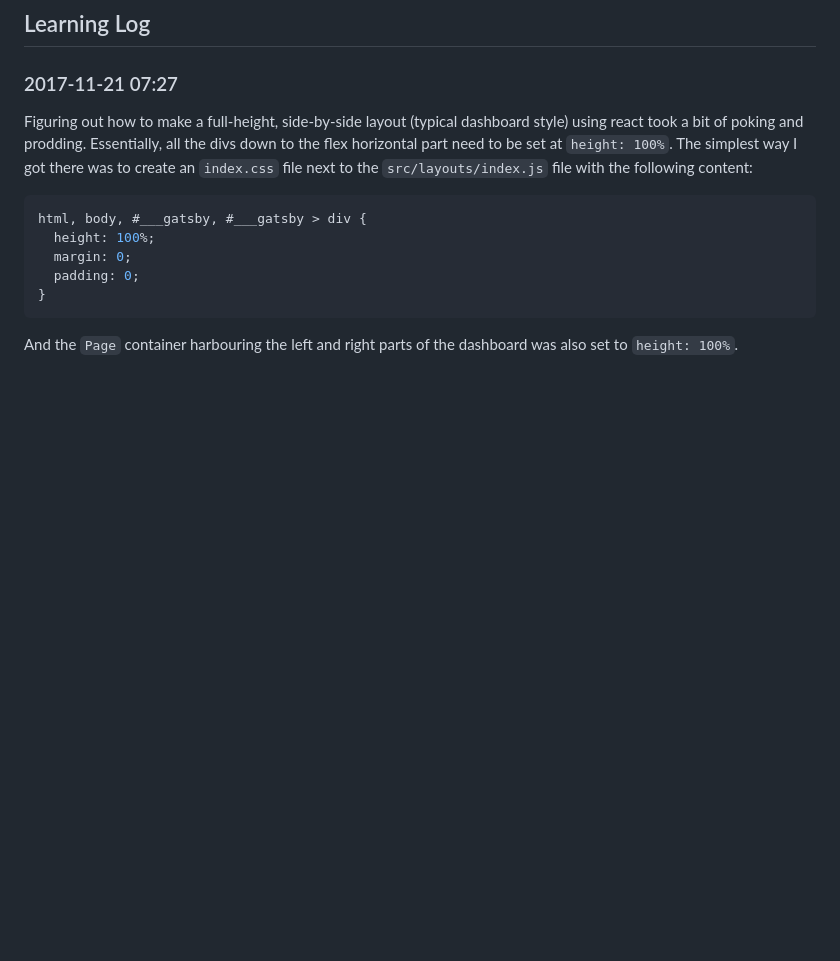
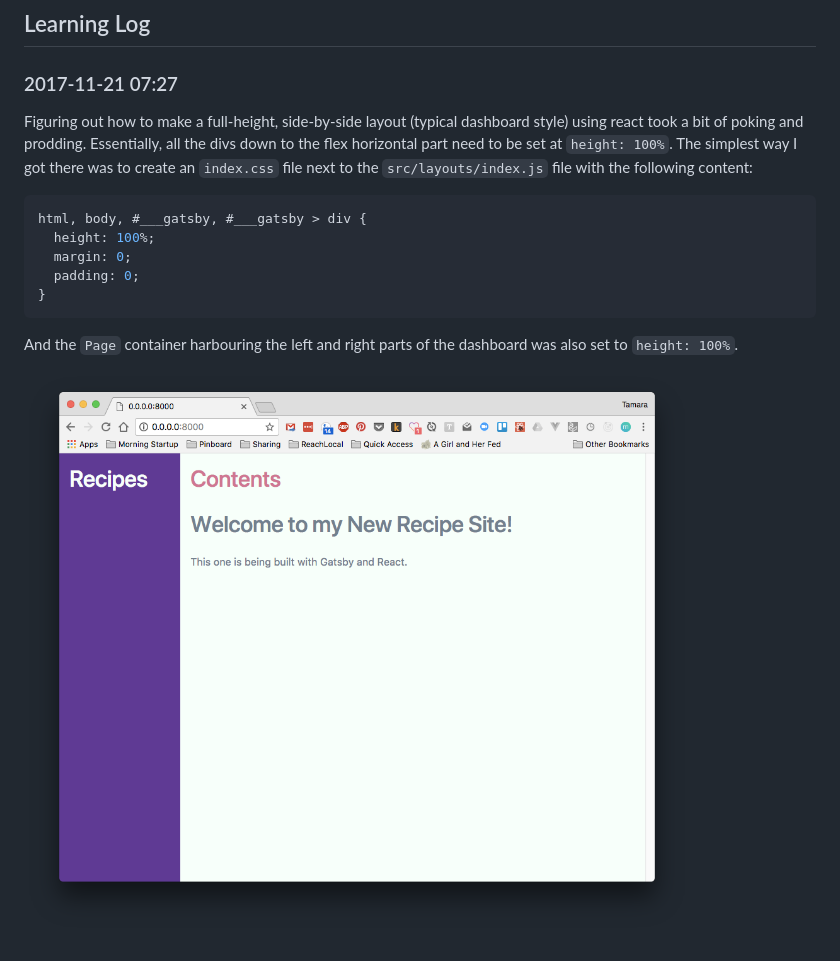
Before and after one commit to tamouse/gatsby-recipes.tamouse.org, a Markdown page: README.md, the part around the change. Rendered like a GitHub page; pictures changed too: assets/full-height-dashboard-flexbox-layout.png (added); blank space fills up the shorter version.

Commit message:
add screenshot to readme

```diff
--- a/README.md
+++ b/README.md
@@ -77,3 +77,5 @@ html, body, #___gatsby, #___gatsby > div {
 
 And the `Page` container harbouring the left and right parts of the
 dashboard was also set to `height: 100%`.
+
+![screenshot](assets/full-height-dashboard-flexbox-layout.png "Screenshot of the desired layout")
```
